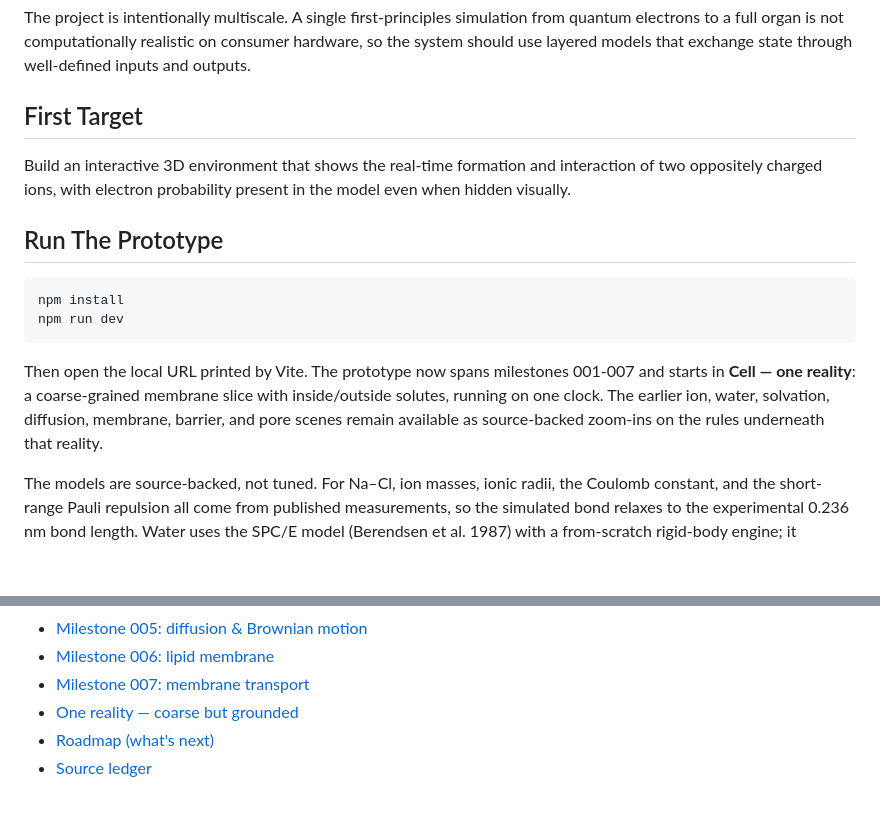
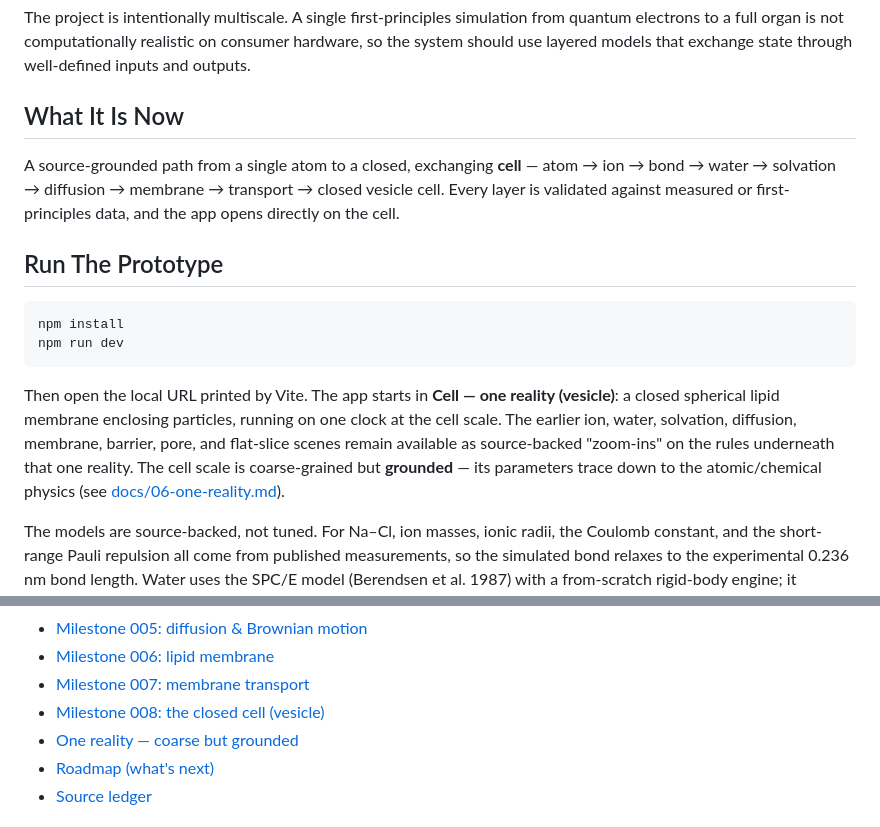
Before and after one commit to veliatees/Cell, a Markdown page: README.md, 2 parts joined by grey strips. GitHub-like rendering; blank space fills up the shorter version.

Commit message:
Finalize: closed-cell milestone doc, README/roadmap updated to minimal-cell completion + honest frontier

````diff
--- a/README.md
+++ b/README.md
@@ -8,11 +8,12 @@ quantum electrons to a full organ is not computationally realistic on consumer
 hardware, so the system should use layered models that exchange state through
 well-defined inputs and outputs.
 
-## First Target
+## What It Is Now
 
-Build an interactive 3D environment that shows the real-time formation and
-interaction of two oppositely charged ions, with electron probability present in
-the model even when hidden visually.
+A source-grounded path from a single atom to a closed, exchanging **cell** —
+atom → ion → bond → water → solvation → diffusion → membrane → transport →
+closed vesicle cell. Every layer is validated against measured or first-principles
+data, and the app opens directly on the cell.
 
 ## Run The Prototype
 
@@ -21,11 +22,13 @@ npm install
 npm run dev
 ```
 
-Then open the local URL printed by Vite. The prototype now spans milestones
-001-007 and starts in **Cell — one reality**: a coarse-grained membrane slice
-with inside/outside solutes, running on one clock. The earlier ion, water,
-solvation, diffusion, membrane, barrier, and pore scenes remain available as
-source-backed zoom-ins on the rules underneath that reality.
+Then open the local URL printed by Vite. The app starts in **Cell — one reality
+(vesicle)**: a closed spherical lipid membrane enclosing particles, running on one
+clock at the cell scale. The earlier ion, water, solvation, diffusion, membrane,
+barrier, pore, and flat-slice scenes remain available as source-backed "zoom-ins"
+on the rules underneath that one reality. The cell scale is coarse-grained but
+**grounded** — its parameters trace down to the atomic/chemical physics (see
+[docs/06-one-reality.md](docs/06-one-reality.md)).
 
 The models are source-backed, not tuned. For Na–Cl, ion masses, ionic radii, the
 Coulomb constant, and the short-range Pauli repulsion all come from published
@@ -69,6 +72,7 @@ project cares about:
 - [Milestone 005: diffusion & Brownian motion](docs/milestones/005-diffusion.md)
 - [Milestone 006: lipid membrane](docs/milestones/006-lipid-membrane.md)
 - [Milestone 007: membrane transport](docs/milestones/007-membrane-transport.md)
+- [Milestone 008: the closed cell (vesicle)](docs/milestones/008-closed-cell.md)
 - [One reality — coarse but grounded](docs/06-one-reality.md)
 - [Roadmap (what's next)](docs/05-roadmap.md)
 - [Source ledger](docs/sources.md)
````
Also changed, not shown: docs/05-roadmap.md (+30 -21 lines), docs/milestones/008-closed-cell.md (added, +61 -0 lines).
